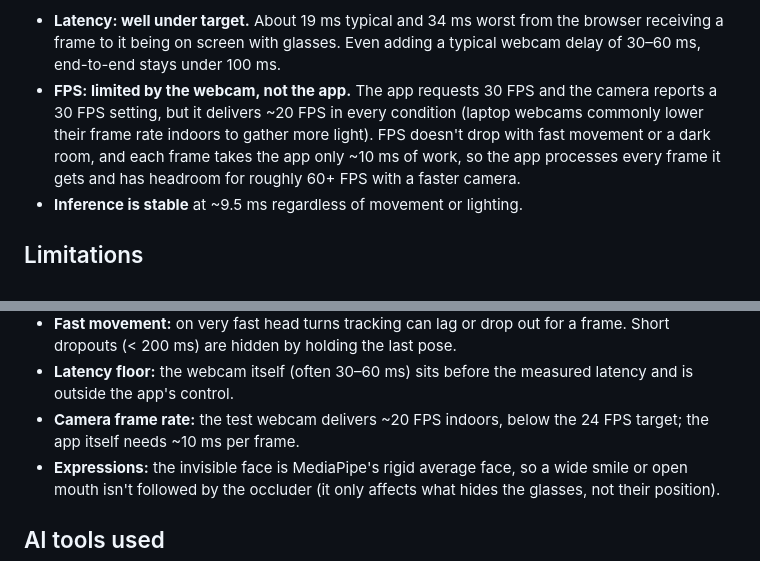
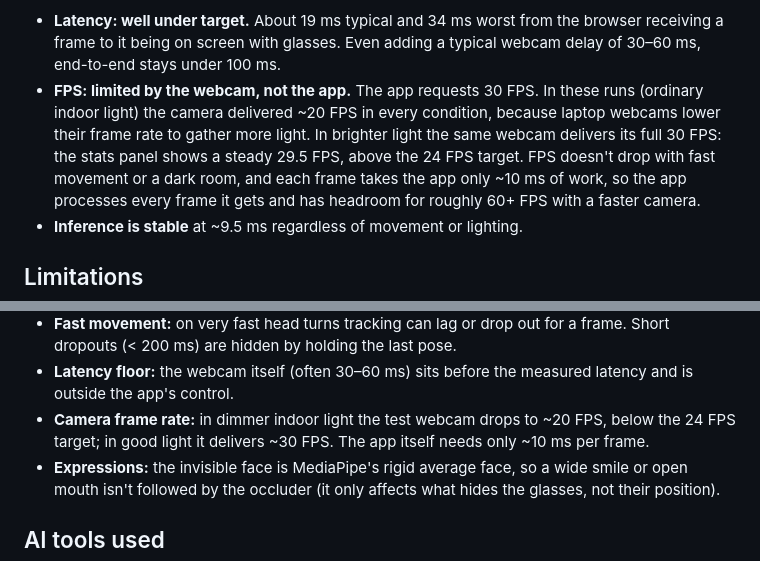
Before and after one commit to mar-wan-e/virtual-glasses-project, a Markdown page: README.md, 2 parts joined by grey strips. Rendered like a GitHub page.

Commit message:
README: note 30 FPS in good light
Co-Authored-By: Claude Opus 5.5 <noreply@anthropic.com>

```diff
--- a/README.md
+++ b/README.md
@@ -134,10 +134,11 @@ Frame work, measured in a separate still run: **10.2 ms p50 / 15.5 ms p95**.
 - **Latency: well under target.** About 19 ms typical and 34 ms worst from
   the browser receiving a frame to it being on screen with glasses. Even
   adding a typical webcam delay of 30–60 ms, end-to-end stays under 100 ms.
-- **FPS: limited by the webcam, not the app.** The app requests 30 FPS and
-  the camera reports a 30 FPS setting, but it delivers ~20 FPS in every
-  condition (laptop webcams commonly lower their frame rate indoors to gather
-  more light). FPS doesn't drop with fast movement or a dark room, and each
+- **FPS: limited by the webcam, not the app.** The app requests 30 FPS. In
+  these runs (ordinary indoor light) the camera delivered ~20 FPS in every
+  condition, because laptop webcams lower their frame rate to gather more
+  light. In brighter light the same webcam delivers its full 30 FPS: the
+  stats panel shows a steady 29.5 FPS, above the 24 FPS target. FPS doesn't drop with fast movement or a dark room, and each
   frame takes the app only ~10 ms of work, so the app processes every frame
   it gets and has headroom for roughly 60+ FPS with a faster camera.
 - **Inference is stable** at ~9.5 ms regardless of movement or lighting.
@@ -159,8 +160,9 @@ Frame work, measured in a separate still run: **10.2 ms p50 / 15.5 ms p95**.
   frame. Short dropouts (< 200 ms) are hidden by holding the last pose.
 - **Latency floor:** the webcam itself (often 30–60 ms) sits before the
   measured latency and is outside the app's control.
-- **Camera frame rate:** the test webcam delivers ~20 FPS indoors, below the
-  24 FPS target; the app itself needs ~10 ms per frame.
+- **Camera frame rate:** in dimmer indoor light the test webcam drops to
+  ~20 FPS, below the 24 FPS target; in good light it delivers ~30 FPS. The
+  app itself needs only ~10 ms per frame.
 - **Expressions:** the invisible face is MediaPipe's rigid average face, so a
   wide smile or open mouth isn't followed by the occluder (it only affects what
   hides the glasses, not their position).
```
